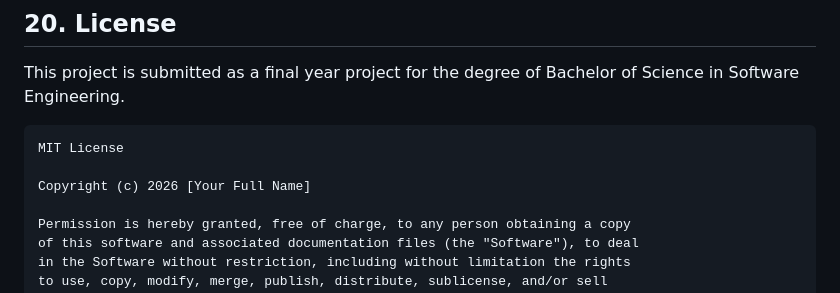
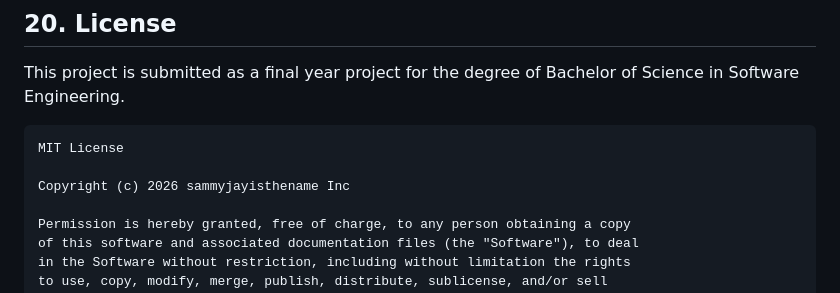
Before and after one commit to thetruesammyjay/IoT-System-for-Disease-Detection-in-Crops, a Markdown page: README.md, the part around the change. Drawn GitHub-style.

Commit message:
updated the license

````diff
--- a/README.md
+++ b/README.md
@@ -868,7 +868,7 @@ This project is submitted as a final year project for the degree of Bachelor of
 ```
 MIT License
 
-Copyright (c) 2026 [Your Full Name]
+Copyright (c) 2026 sammyjayisthename Inc
 
 Permission is hereby granted, free of charge, to any person obtaining a copy
 of this software and associated documentation files (the "Software"), to deal
````
